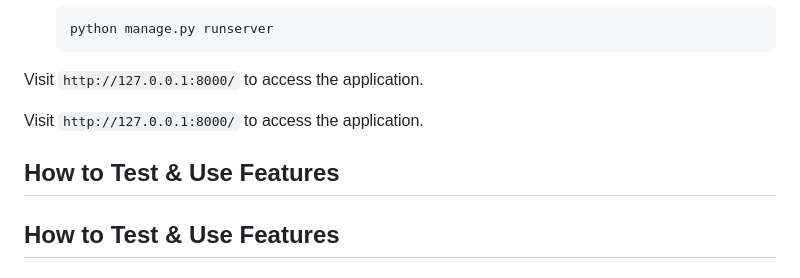
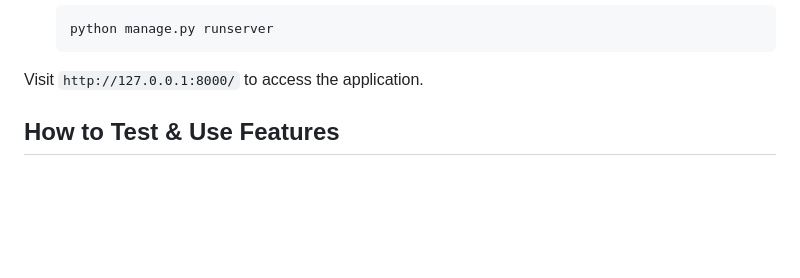
Before and after one commit to sudeepsudhevan/Sales-Data-Printer, a Markdown page: README.md, the part around the change. GitHub-like rendering; blank space fills up the shorter version.

Commit message:
some change in readme

````diff
--- a/README.md
+++ b/README.md
@@ -47,10 +47,6 @@ A simple and efficient Django application designed to track sales data, specific
     ```
 
 Visit `http://127.0.0.1:8000/` to access the application.
-
-Visit `http://127.0.0.1:8000/` to access the application.
-
-## How to Test & Use Features
 
 ## How to Test & Use Features
 
````
